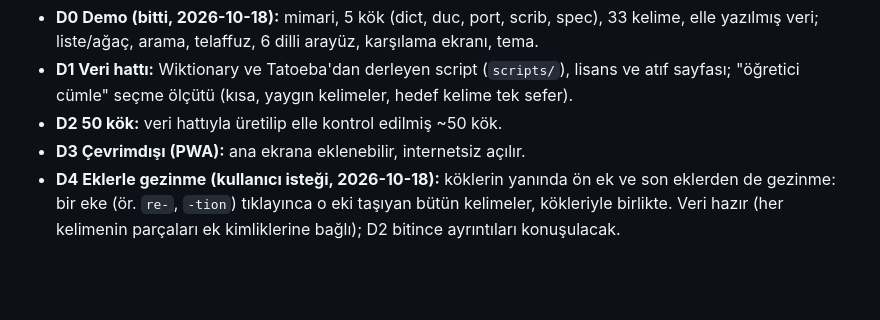
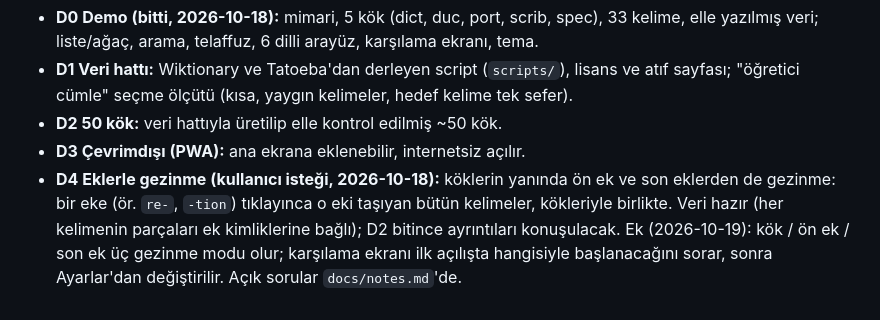
Before and after one commit to writerforight/specroots, a Markdown page: SPEC.md, the part around the change. Rendered like a GitHub page; blank space fills up the shorter version.

```diff
--- a/SPEC.md
+++ b/SPEC.md
@@ -82,3 +82,5 @@ src/styles/    tokens.css (renkler, yazı tipleri, ölçüler) + app.css (yalnı
 - **D4 Eklerle gezinme (kullanıcı isteği, 2026-10-18):** köklerin yanında ön ek ve son eklerden de
   gezinme: bir eke (ör. `re-`, `-tion`) tıklayınca o eki taşıyan bütün kelimeler, kökleriyle birlikte.
   Veri hazır (her kelimenin parçaları ek kimliklerine bağlı); D2 bitince ayrıntıları konuşulacak.
+  Ek (2026-10-19): kök / ön ek / son ek üç gezinme modu olur; karşılama ekranı ilk açılışta hangisiyle
+  başlanacağını sorar, sonra Ayarlar'dan değiştirilir. Açık sorular `docs/notes.md`'de.
```
Also changed, not shown: docs/notes.md (added, +50 -0 lines).
